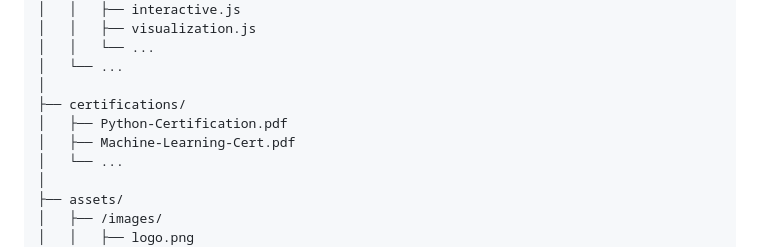
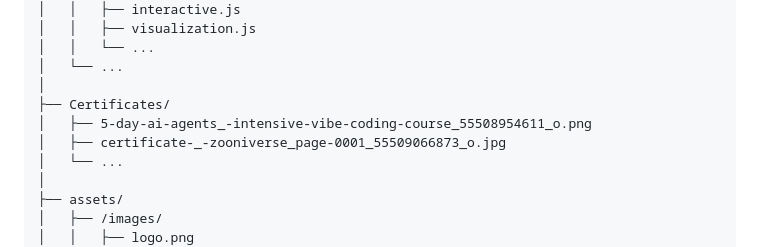
Before and after one commit to masoomjethwa/masoomjethwa.github.io, a Markdown page: README.md, the part around the change. Rendered like a GitHub page.

```diff
--- a/README.md
+++ b/README.md
@@ -135,9 +135,9 @@ masoomjethwa.github.io/
 │   │   └── ...
 │   └── ...
 │
-├── certifications/
-│   ├── Python-Certification.pdf
-│   ├── Machine-Learning-Cert.pdf
+├── Certificates/
+│   ├── 5-day-ai-agents_-intensive-vibe-coding-course_55508954611_o.png
+│   ├── certificate-_-zooniverse_page-0001_55509066873_o.jpg
 │   └── ...
 │
 ├── assets/
```
